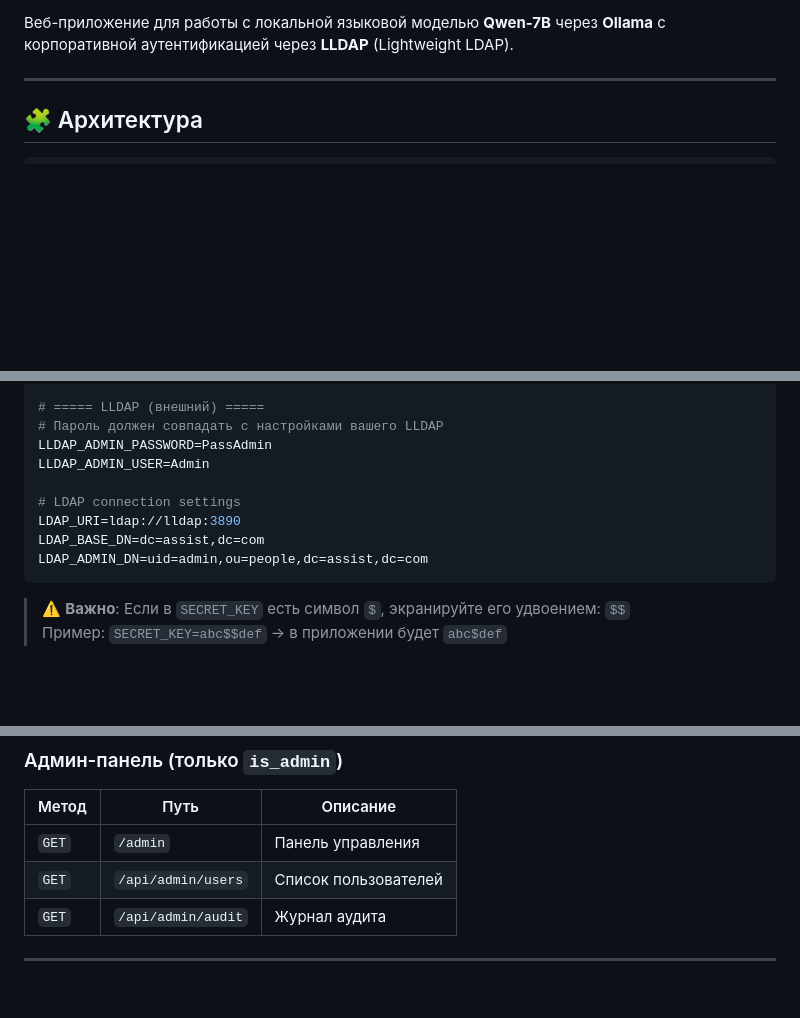
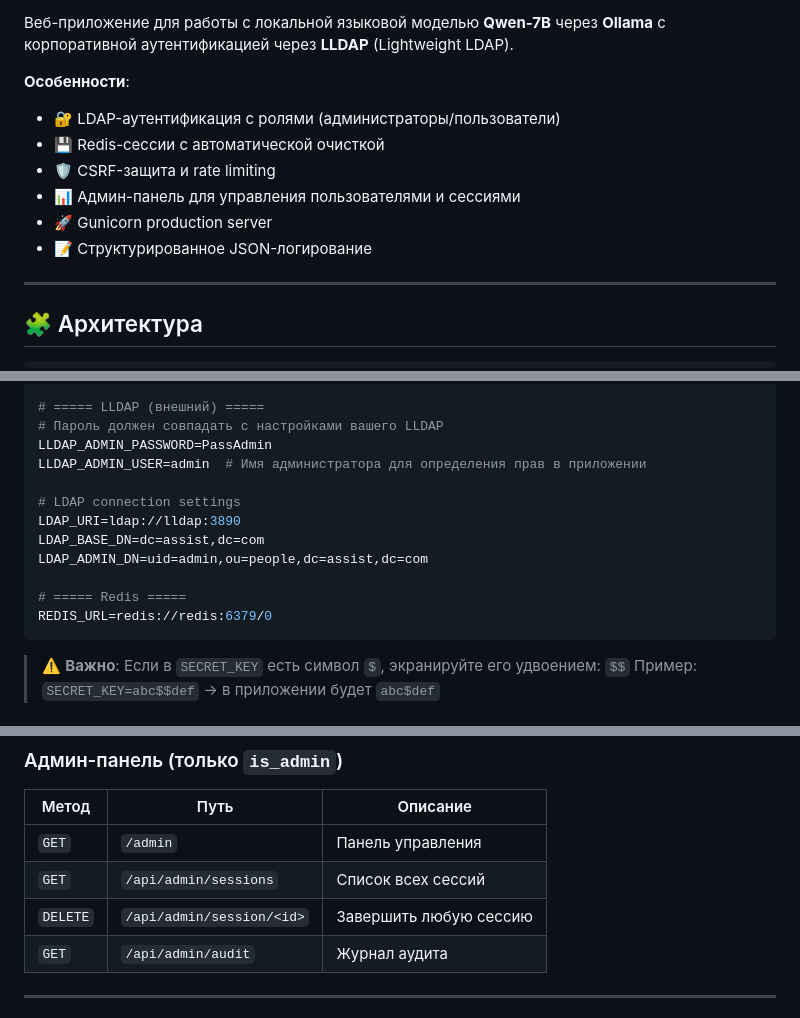
Before and after one commit to senyka/web_assist, a Markdown page: README.md, 3 parts joined by grey strips. Rendered like a GitHub page; blank space fills up the shorter version.

````diff
--- a/README.md
+++ b/README.md
@@ -7,5 +8,13 @@
 
 Веб-приложение для работы с локальной языковой моделью **Qwen-7B** через **Ollama** с корпоративной аутентификацией через **LLDAP** (Lightweight LDAP).
+
+**Особенности**:
+- 🔐 LDAP-аутентификация с ролями (администраторы/пользователи)
+- 💾 Redis-сессии с автоматической очисткой
+- 🛡️ CSRF-защита и rate limiting
+- 📊 Админ-панель для управления пользователями и сессиями
+- 🚀 Gunicorn production server
+- 📝 Структурированное JSON-логирование
 
 ---
 
@@ -82,12 +93,15 @@ OLLAMA_MODEL=qwen:7b
 # ===== LLDAP (внешний) =====
 # Пароль должен совпадать с настройками вашего LLDAP
 LLDAP_ADMIN_PASSWORD=PassAdmin
-LLDAP_ADMIN_USER=Admin
+LLDAP_ADMIN_USER=admin  # Имя администратора для определения прав в приложении
 
 # LDAP connection settings
 LDAP_URI=ldap://lldap:3890
 LDAP_BASE_DN=dc=assist,dc=com
 LDAP_ADMIN_DN=uid=admin,ou=people,dc=assist,dc=com
+
+# ===== Redis =====
+REDIS_URL=redis://redis:6379/0
 ```
 
 > ⚠️ **Важно**: Если в `SECRET_KEY` есть символ `$`, экранируйте его удвоением: `$$`
@@ -317,7 +343,8 @@ Session(app)
 | Метод | Путь | Описание |
 |-------|------|----------|
 | `GET` | `/admin` | Панель управления |
-| `GET` | `/api/admin/users` | Список пользователей |
+| `GET` | `/api/admin/sessions` | Список всех сессий |
+| `DELETE` | `/api/admin/session/<id>` | Завершить любую сессию |
 | `GET` | `/api/admin/audit` | Журнал аудита |
 
 ---
````
Also changed, not shown: other parts of README.md (+82 -26 lines).
